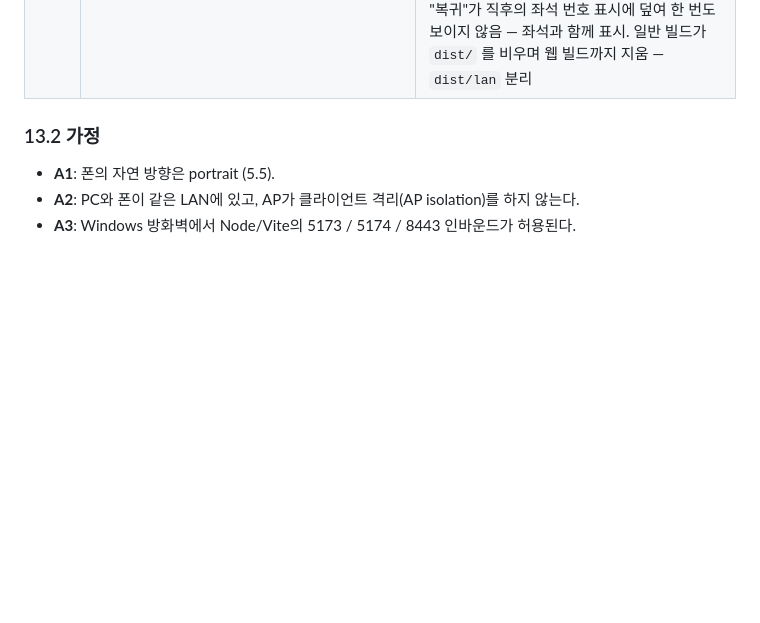
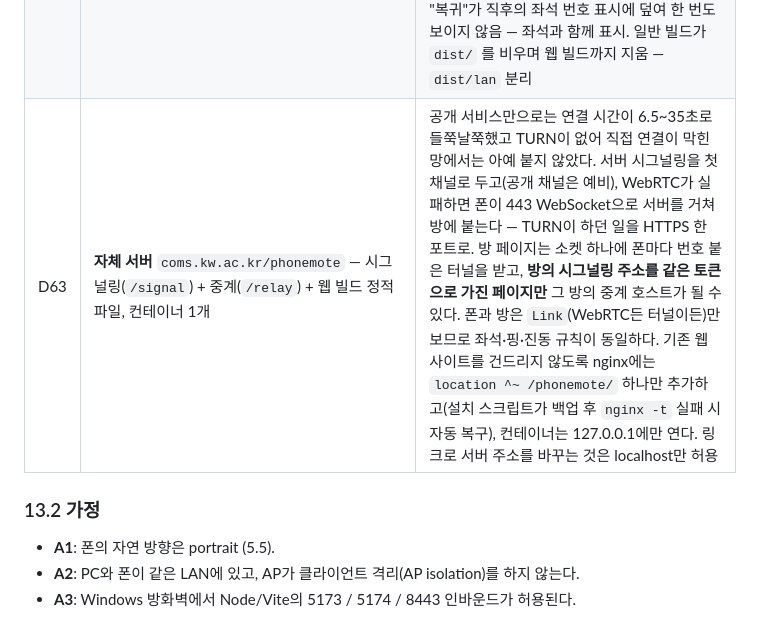
Before and after one commit to choijunhuk/phonemote, a Markdown page: ARCHITECTURE.md, the part around the change. GitHub-like rendering; blank space fills up the shorter version.

```diff
--- a/ARCHITECTURE.md
+++ b/ARCHITECTURE.md
@@ -897,6 +897,7 @@ Phase 1의 Manual 검증에서 5.6 매핑표가 틀린 것으로 드러나면,
 | D60 | **웹 빌드: 게임 페이지가 방장**, 폰은 WebRTC로 직접 연결 (`vite build --mode web`, GitHub Pages) | LAN 방식의 마찰 세 가지 — 폰마다 루트 CA 설치, PC에서 서버 실행, 같은 Wi-Fi — 를 한 번에 없앤다. 정식 HTTPS 출처에서 열리므로 폰이 secure context가 되는 데 인증서가 필요 없다. 릴레이의 `Room` 을 `@phonemote/protocol` 로 옮겨 **같은 규칙 코드**를 릴레이와 페이지가 함께 쓴다(좌석·색·재접속 유예·4명 제한). 채널은 둘: 제어 JSON은 순서 보장, 센서 프레임은 `ordered:false, maxRetransmits:0` — 늦은 프레임이 다음 프레임을 막지 않게 하고, 수신 측이 24비트 seq로 추월된 프레임을 버린다(`LatestOnly`). 인터넷의 낯선 상대를 전제로 이름·clientId 길이 제한, 좌석 번호 위장 프레임 폐기, pong의 playerId를 실제 좌석으로 덮어쓴다. 키보드 플레이어도 같은 `Room` 에서 좌석을 받아 폰과 번호가 겹칠 수 없다. LAN 방식은 그대로 남는다 |
 | D61 | **시그널링을 여러 공개 채널에 동시에** (HiveMQ·EMQX MQTT + PeerJS, `FanoutSignaling`) | 실측: PeerJS 클라우드는 Cloudflare 뒤에서 상태를 공유하지 않는 원본들로 클라이언트를 나눠, 같은 방에 붙지 못하는 경우가 잦았다(공식 클라이언트도 운에 달림). 공개 MQTT는 HiveMQ 3번 중 1번 누락, EMQX는 이 망에서 접속 불가. 하나에 기대지 않고 방은 전부에서 듣고 폰은 전부로 부르며, 중복은 수신 측에서 한 번만 전달한다(두 번째 offer는 첫 연결을 끊는다). 늦게 열린 채널에는 15초 안에 보낸 메시지를 재전송한다 — 첫 offer가 유일하게 열려 있던 PeerJS에서 사라져 15초 타임아웃 뒤에야 붙던 것이 6.5초로 줄었다. MQTT 방 코드는 retained 메시지로 점유하고 연결의 will로 브라우저가 사라지면 브로커가 지운다. 폰은 이 점유를 조회해 오타를 빨리 알리되, SUBACK 뒤에도 비어 있을 때만 "없음"으로 보고, "없음"이어도 6초는 시도한다 — 고정 2초 조회가 있는 방을 없다고 해 폰을 잠근 일이 있었다. MQTT와 PeerJS는 라이브러리 없이 필요한 패킷만 직접 구현 |
 | D62 | 이번에 E2E와 실측으로 드러난 버그 | 로비 재진입마다 QR 텍스처를 같은 키로 재등록("Texture key already in use") — 주소별 키로 한 번만 생성. 입장 폼이 열릴 때마다 submit 리스너를 추가해 방이 닫힌 뒤 재입장하면 연결이 둘 생김 — 생성자에서 한 번만. 재접속 표시 "복귀"가 직후의 좌석 번호 표시에 덮여 한 번도 보이지 않음 — 좌석과 함께 표시. 일반 빌드가 `dist/` 를 비우며 웹 빌드까지 지움 — `dist/lan` 분리 |
+| D63 | **자체 서버** `coms.kw.ac.kr/phonemote` — 시그널링(`/signal`) + 중계(`/relay`) + 웹 빌드 정적 파일, 컨테이너 1개 | 공개 서비스만으로는 연결 시간이 6.5~35초로 들쭉날쭉했고 TURN이 없어 직접 연결이 막힌 망에서는 아예 붙지 않았다. 서버 시그널링을 첫 채널로 두고(공개 채널은 예비), WebRTC가 실패하면 폰이 443 WebSocket으로 서버를 거쳐 방에 붙는다 — TURN이 하던 일을 HTTPS 한 포트로. 방 페이지는 소켓 하나에 폰마다 번호 붙은 터널을 받고, **방의 시그널링 주소를 같은 토큰으로 가진 페이지만** 그 방의 중계 호스트가 될 수 있다. 폰과 방은 `Link`(WebRTC든 터널이든)만 보므로 좌석·핑·진동 규칙이 동일하다. 기존 웹사이트를 건드리지 않도록 nginx에는 `location ^~ /phonemote/` 하나만 추가하고(설치 스크립트가 백업 후 `nginx -t` 실패 시 자동 복구), 컨테이너는 127.0.0.1에만 연다. 링크로 서버 주소를 바꾸는 것은 localhost만 허용 |
 
 ### 13.2 가정
 
```
Also changed, not shown: README.md (+7 -8 lines).
